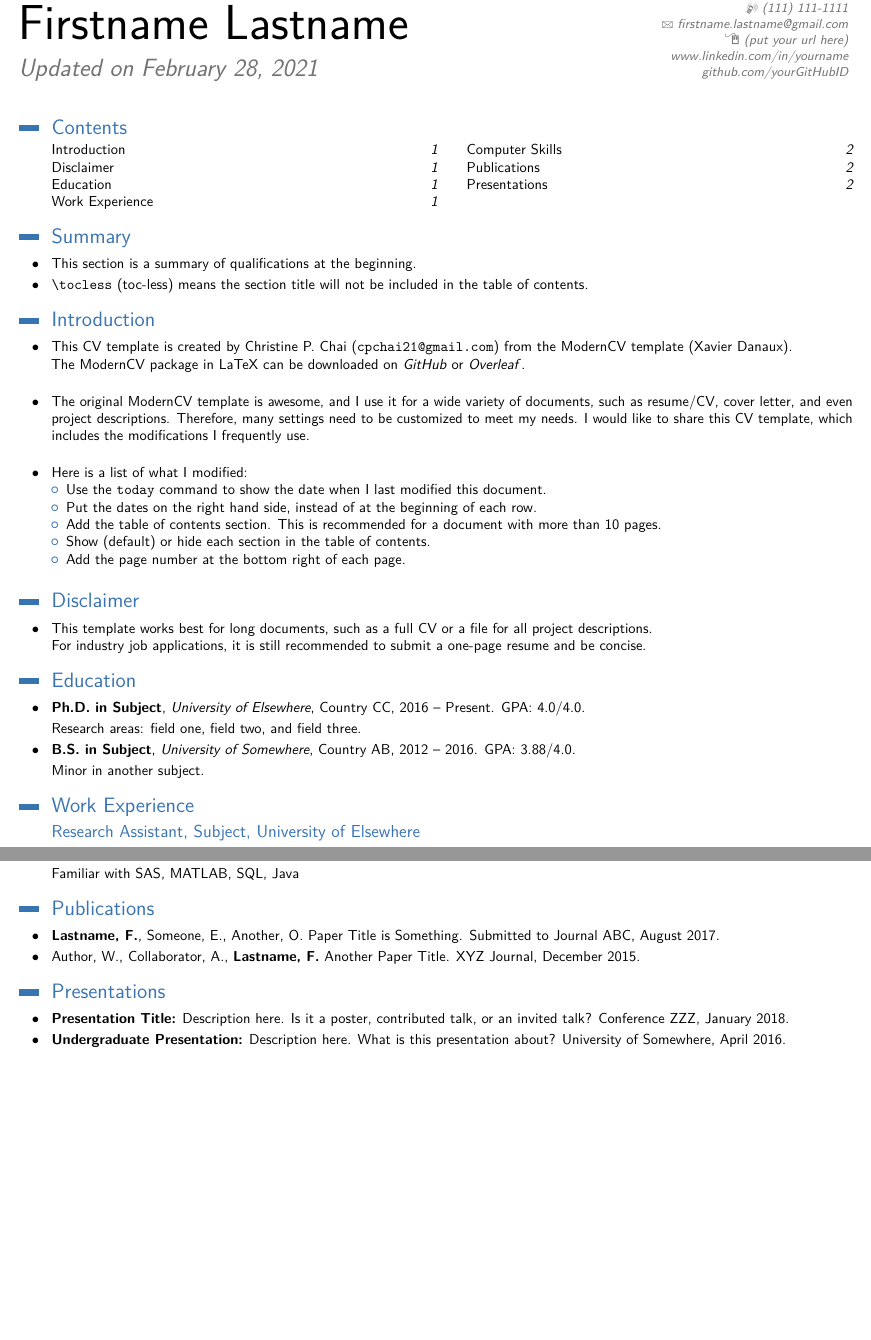
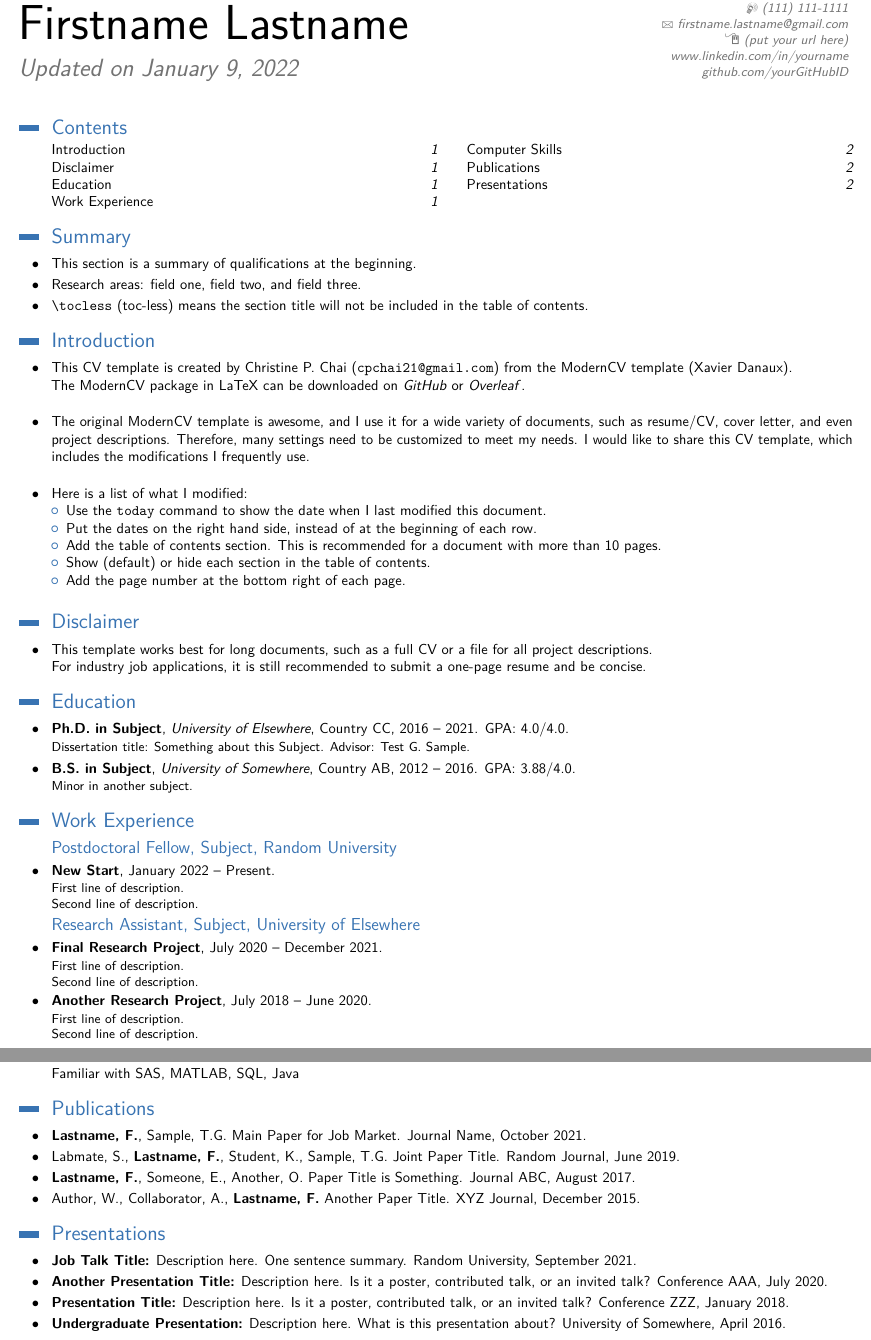
Before and after one commit to star1327p/moderncv-template, a LaTeX CV (moderncv-template.tex): two parts of pages 1 and 2 of 2, joined at a grey line, cut so that both start at the same text, the shorter picture padded with empty space. The pictures show the PDF file moderncv-template.pdf that the author committed with the source.

Commit message:
added new affiliation

```diff
--- a/moderncv-template.tex
+++ b/moderncv-template.tex
@@ -196,11 +198,9 @@
 \section{Education}
 % Arguments not required can be left empty
 
-\cventry{$\bullet$}{Ph.D. in Subject}{University of Elsewhere}{Country CC}{2016 -- Present. GPA: 4.0/4.0}{}
-\cvitem{}{Research areas: field one, field two, and field three.}
+\cventry{$\bullet$}{Ph.D. in Subject}{University of Elsewhere}{Country CC}{2016 -- 2021. GPA: 4.0/4.0}{Dissertation title: Something about this Subject. Advisor: Test G. Sample.}
 
-\cventry{$\bullet$}{B.S. in Subject}{University of Somewhere}{Country AB}{2012 -- 2016. GPA: 3.88/4.0}{}
-\cvitem{}{Minor in another subject.}
+\cventry{$\bullet$}{B.S. in Subject}{University of Somewhere}{Country AB}{2012 -- 2016. GPA: 3.88/4.0}{Minor in another subject.}
 
 %\vspace{-10pt}
 
@@ -210,9 +210,20 @@
 
 \section{Work Experience}
 
+\subsection{Postdoctoral Fellow, Subject, Random University}
+
+\cventry{$\bullet$}{New Start}{}{January 2022 -- Present}{}{First line of description.
+\newline{Second line of description.}}
+
 \subsection{Research Assistant, Subject, University of Elsewhere}
 
-\cventry{$\bullet$}{Research Project Name}{}{January 2017 -- Present}{}{First line of description.
+\cventry{$\bullet$}{Final Research Project}{}{July 2020 -- December 2021}{}{First line of description.
+\newline{Second line of description.}}
+
+\cventry{$\bullet$}{Another Research Project}{}{July 2018 -- June 2020}{}{First line of description.
+\newline{Second line of description.}}
+
+\cventry{$\bullet$}{Research Project Name}{}{January 2017 -- June 2018}{}{First line of description.
 \newline{Second line of description.}}
 
 \subsection{Summer Intern, Division X, Company ABCDE}
@@ -239,7 +250,11 @@
 
 \section{Publications}
 
-\cvitem {$\bullet$}{\textbf{Lastname, F.}, Someone, E., Another, O. Paper Title is Something. Submitted to Journal ABC, August 2017.}
+\cvitem {$\bullet$}{\textbf{Lastname, F.}, Sample, T.G. Main Paper for Job Market. Journal Name, October 2021.}
+
+\cvitem {$\bullet$}{Labmate, S., \textbf{Lastname, F.}, Student, K., Sample, T.G. Joint Paper Title. Random Journal, June 2019.}
+
+\cvitem {$\bullet$}{\textbf{Lastname, F.}, Someone, E., Another, O. Paper Title is Something. Journal ABC, August 2017.}
 
 \cvitem {$\bullet$}{Author, W., Collaborator, A., \textbf{Lastname, F.} Another Paper Title. XYZ Journal, December 2015.}
 
@@ -249,6 +264,10 @@
 %----------------------------------------------------------------------------------------
 
 \section{Presentations}
+
+\cvitem{$\bullet$}{\textbf{Job Talk Title:} Description here. One sentence summary. Random University, September 2021.}
+
+\cvitem{$\bullet$}{\textbf{Another Presentation Title:} Description here. Is it a poster, contributed talk, or an invited talk? Conference AAA, July 2020.}
 
 \cvitem{$\bullet$}{\textbf{Presentation Title:} Description here. Is it a poster, contributed talk, or an invited talk? Conference ZZZ, January 2018.}
 
```
Also changed, not shown: moderncv-template.pdf, moderncv-template.tex (4 more changed lines), 1 other file.
